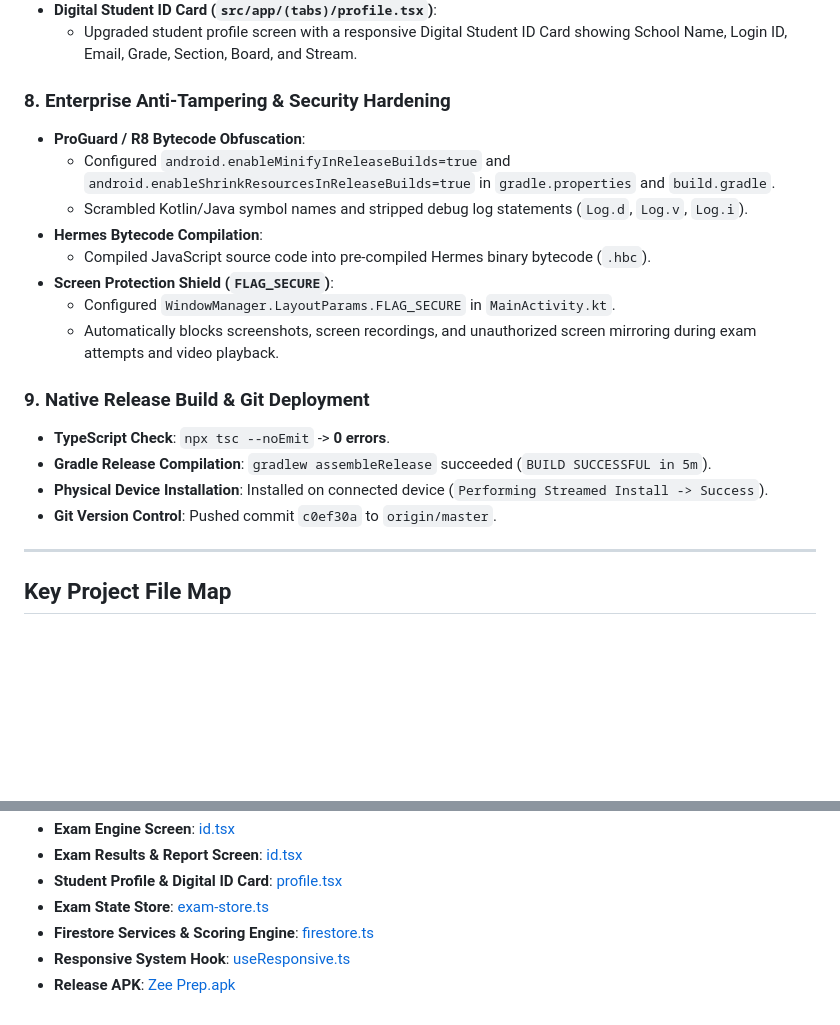
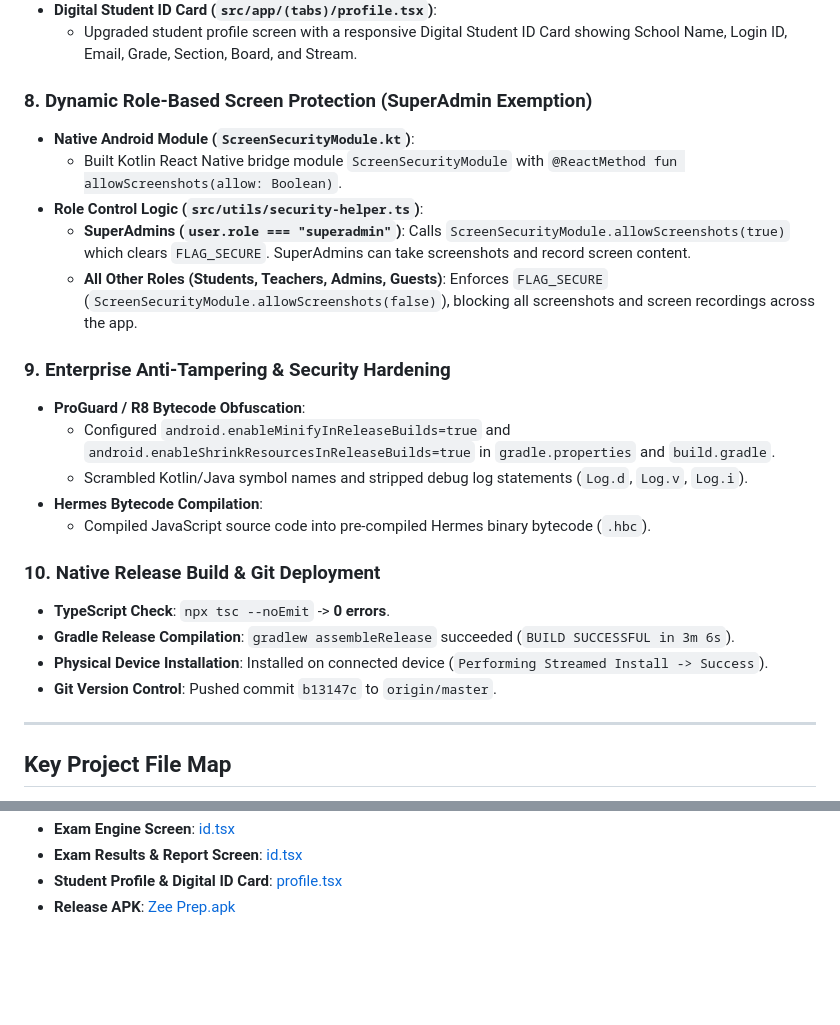
Before and after one commit to CHIRAG-GOUR/ZeePrep-MobileApp, a Markdown page: progress.md, 2 parts joined by grey strips. Rendered like a GitHub page; blank space fills up the shorter version.

Commit message:
docs: update progress.md with superadmin screen security exemption details

```diff
--- a/progress.md
+++ b/progress.md
@@ -74,21 +74,25 @@
 - **Digital Student ID Card (`src/app/(tabs)/profile.tsx`)**:
   - Upgraded student profile screen with a responsive Digital Student ID Card showing School Name, Login ID, Email, Grade, Section, Board, and Stream.
 
-### 8. Enterprise Anti-Tampering & Security Hardening
+### 8. Dynamic Role-Based Screen Protection (SuperAdmin Exemption)
+- **Native Android Module (`ScreenSecurityModule.kt`)**:
+  - Built Kotlin React Native bridge module `ScreenSecurityModule` with `@ReactMethod fun allowScreenshots(allow: Boolean)`.
+- **Role Control Logic (`src/utils/security-helper.ts`)**:
+  - **SuperAdmins (`user.role === "superadmin"`)**: Calls `ScreenSecurityModule.allowScreenshots(true)` which clears `FLAG_SECURE`. SuperAdmins can take screenshots and record screen content.
+  - **All Other Roles (Students, Teachers, Admins, Guests)**: Enforces `FLAG_SECURE` (`ScreenSecurityModule.allowScreenshots(false)`), blocking all screenshots and screen recordings across the app.
+
+### 9. Enterprise Anti-Tampering & Security Hardening
 - **ProGuard / R8 Bytecode Obfuscation**:
   - Configured `android.enableMinifyInReleaseBuilds=true` and `android.enableShrinkResourcesInReleaseBuilds=true` in `gradle.properties` and `build.gradle`.
   - Scrambled Kotlin/Java symbol names and stripped debug log statements (`Log.d`, `Log.v`, `Log.i`).
 - **Hermes Bytecode Compilation**:
   - Compiled JavaScript source code into pre-compiled Hermes binary bytecode (`.hbc`).
-- **Screen Protection Shield (`FLAG_SECURE`)**:
-  - Configured `WindowManager.LayoutParams.FLAG_SECURE` in `MainActivity.kt`.
-  - Automatically blocks screenshots, screen recordings, and unauthorized screen mirroring during exam attempts and video playback.
 
-### 9. Native Release Build & Git Deployment
+### 10. Native Release Build & Git Deployment
 - **TypeScript Check**: `npx tsc --noEmit` -> **0 errors**.
-- **Gradle Release Compilation**: `gradlew assembleRelease` succeeded (`BUILD SUCCESSFUL in 5m`).
+- **Gradle Release Compilation**: `gradlew assembleRelease` succeeded (`BUILD SUCCESSFUL in 3m 6s`).
 - **Physical Device Installation**: Installed on connected device (`Performing Streamed Install -> Success`).
-- **Git Version Control**: Pushed commit `c0ef30a` to `origin/master`.
+- **Git Version Control**: Pushed commit `b13147c` to `origin/master`.
 
 ---
 
@@ -96,7 +103,4 @@
 - **Exam Engine Screen**: [id.tsx](file:///E:/1.%20Skillizee/Zee%20Prep%20-%20Mobile%20App/src/app/exam/%5Bid%5D.tsx)
 - **Exam Results & Report Screen**: [id.tsx](file:///E:/1.%20Skillizee/Zee%20Prep%20-%20Mobile%20App/src/app/results/%5Bid%5D.tsx)
 - **Student Profile & Digital ID Card**: [profile.tsx](file:///E:/1.%20Skillizee/Zee%20Prep%20-%20Mobile%20App/src/app/(tabs)/profile.tsx)
-- **Exam State Store**: [exam-store.ts](file:///E:/1.%20Skillizee/Zee%20Prep%20-%20Mobile%20App/src/stores/exam-store.ts)
-- **Firestore Services & Scoring Engine**: [firestore.ts](file:///E:/1.%20Skillizee/Zee%20Prep%20-%20Mobile%20App/src/services/firestore.ts)
-- **Responsive System Hook**: [useResponsive.ts](file:///E:/1.%20Skillizee/Zee%20Prep%20-%20Mobile%20App/src/hooks/useResponsive.ts)
 - **Release APK**: [Zee Prep.apk](file:///E:/1.%20Skillizee/Zee%20Prep%20-%20Mobile%20App/Zee%20Prep.apk)
```
Also changed, not shown: other parts of progress.md (+3 -0 lines).
